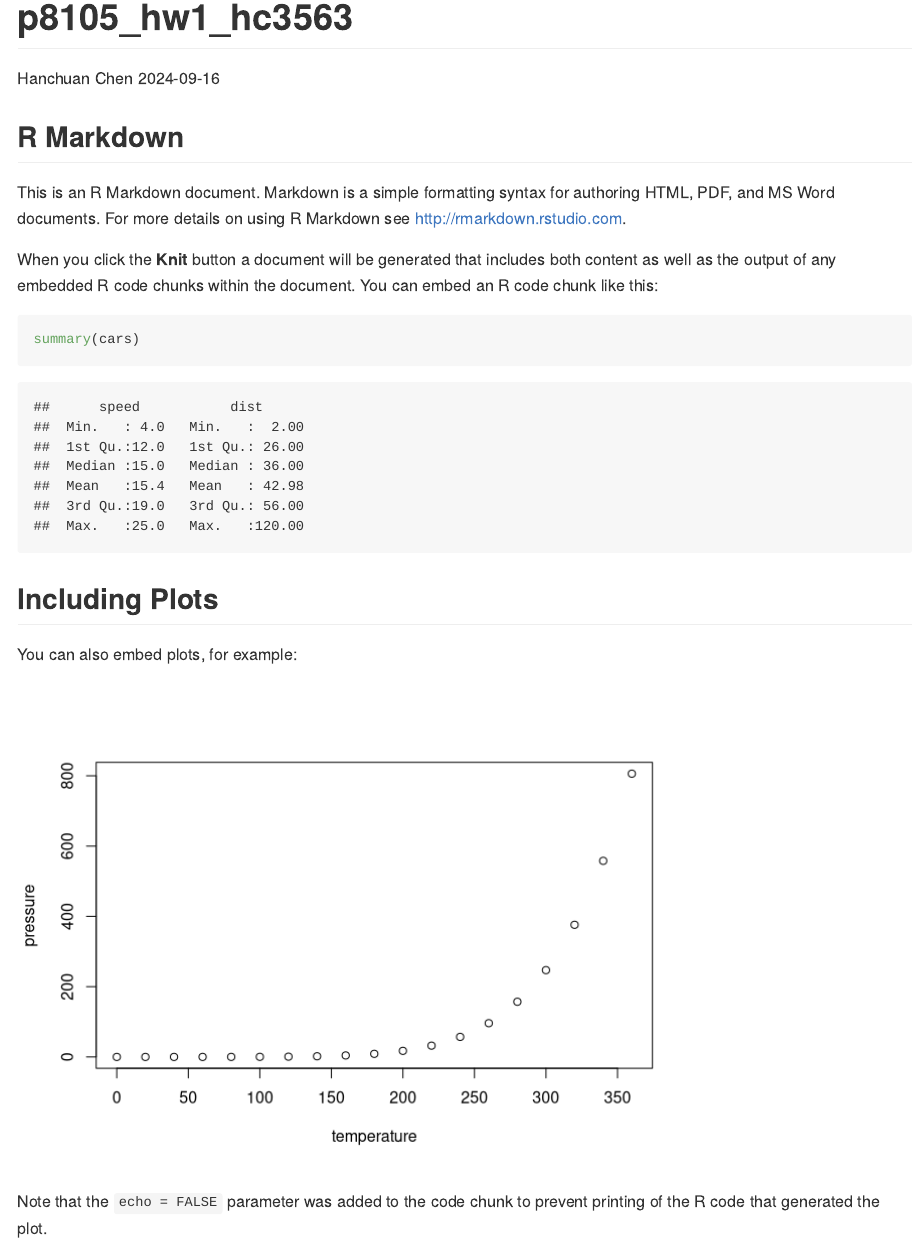
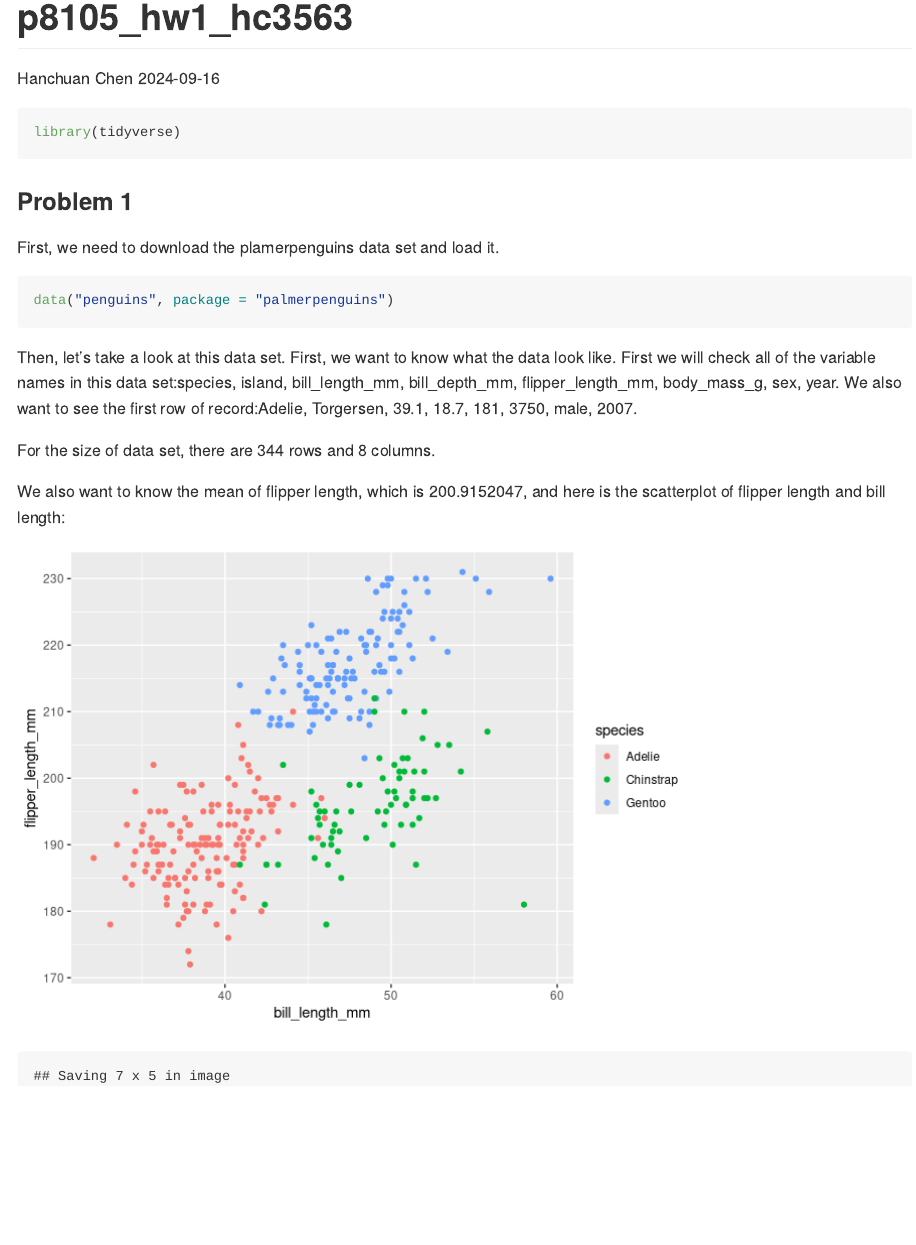
Before and after one commit to DocumentDog/p8105_hw1_hc3563, an R Markdown document (p8105_hw1_hc3563.Rmd): the page in a window 1100 px wide, from its top. Rendered offline with R 4.5, knitr and Pandoc, with nearby package versions.

Commit message:
finished problem 1

````diff
--- a/p8105_hw1_hc3563.Rmd
+++ b/p8105_hw1_hc3563.Rmd
@@ -4,27 +4,24 @@ author: "Hanchuan Chen"
 date: "2024-09-16"
 output: github_document
 ---
-
-```{r setup, include=FALSE}
-knitr::opts_chunk$set(echo = TRUE)
+```{r message=FALSE}
+library(tidyverse)
 ```
 
-## R Markdown
+### Problem 1
+First, we need to download the plamerpenguins data set and load it.
+```{r penguins}
+data("penguins", package = "palmerpenguins")
+```
+Then, let's take a look at this data set. First, we want to know what the data look like. First we will check all of the variable names in this data set:`r names(penguins)`. We also want to see the first row of record:`r head(penguins, n=1)`.
 
-This is an R Markdown document. Markdown is a simple formatting syntax for authoring HTML, PDF, and MS Word documents. For more details on using R Markdown see <http://rmarkdown.rstudio.com>.
+For the size of data set, there are `r nrow(penguins)` rows and `r ncol(penguins)` columns.
 
-When you click the **Knit** button a document will be generated that includes both content as well as the output of any embedded R code chunks within the document. You can embed an R code chunk like this:
+We also want to know the mean of flipper length, which is `r mean(penguins$flipper_length_mm, na.rm=TRUE)`, and here is the scatterplot of flipper length and bill length:
 
-```{r cars}
-summary(cars)
+```{r echo=FALSE, warning=FALSE}
+#create a scatterplot
+ggplot(penguins, aes(x=bill_length_mm, y=flipper_length_mm, color=species)) + geom_point()
+#save the plot
+ggsave("scatterplot.png")
 ```
-
-## Including Plots
-
-You can also embed plots, for example:
-
-```{r pressure, echo=FALSE}
-plot(pressure)
-```
-
-Note that the `echo = FALSE` parameter was added to the code chunk to prevent printing of the R code that generated the plot.
````
Also changed, not shown: p8105_hw1_hc3563.md (added), p8105_hw1_hc3563_files/figure-gfm/pressure-1.png (added), p8105_hw1_hc3563_files/figure-gfm/unnamed-chunk-2-1.png (added), scatterplot.png (added), 5 other files.
